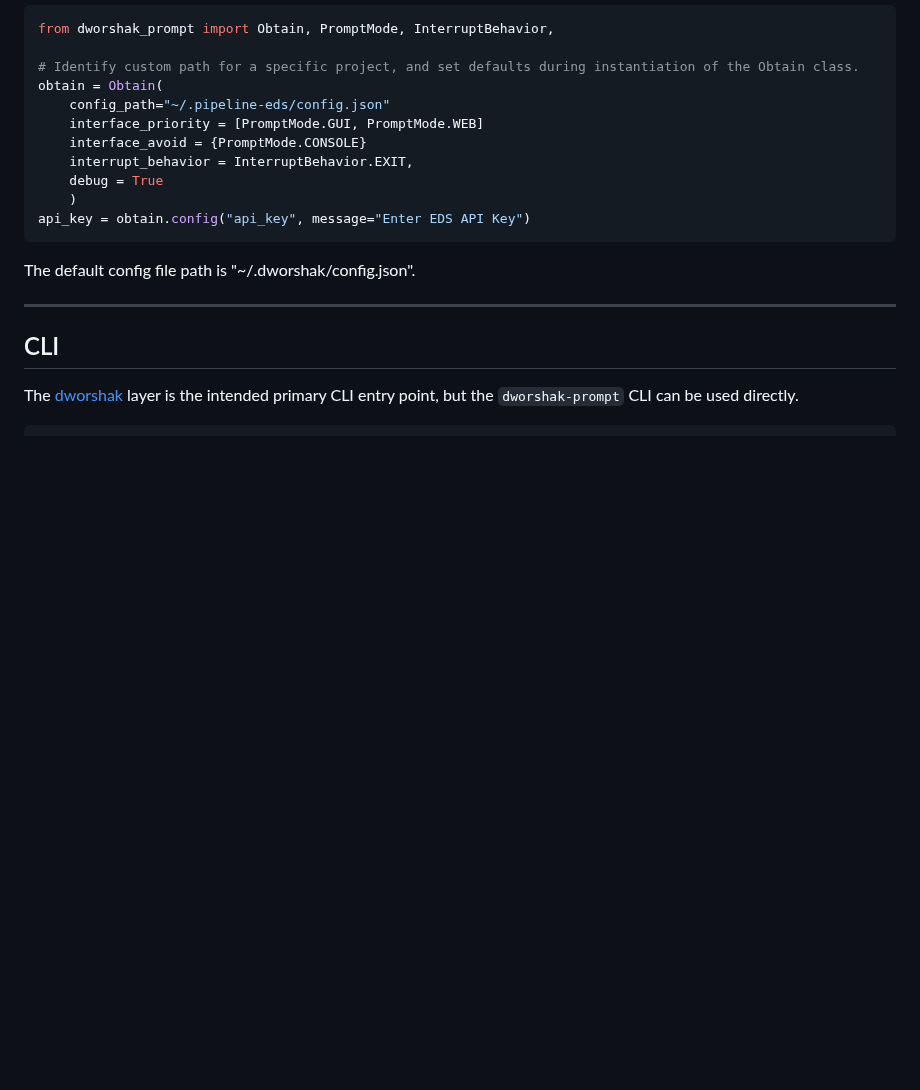
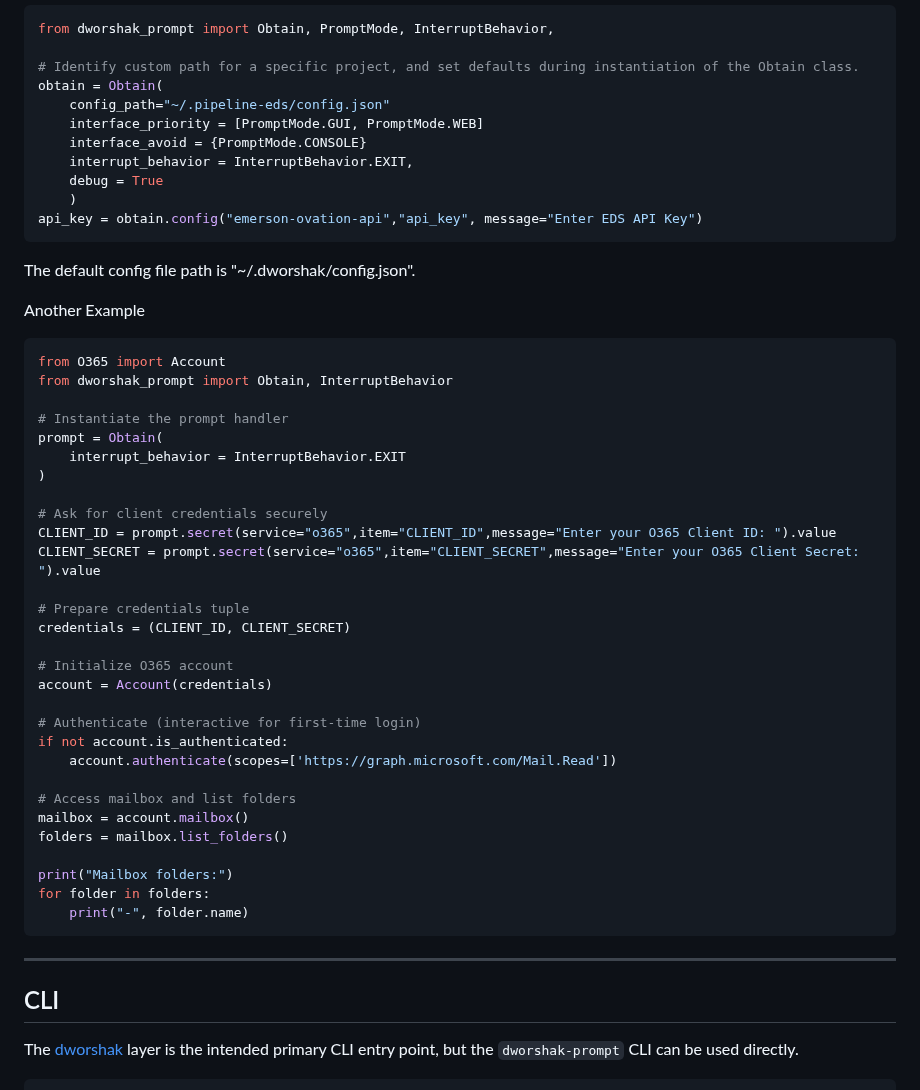
Before and after one commit to City-of-Memphis-Wastewater/dworshak-prompt, a Markdown page: README.md, the part around the change. Drawn GitHub-style; blank space fills up the shorter version.

````diff
--- a/README.md
+++ b/README.md
@@ -78,10 +78,44 @@ obtain = Obtain(
     interrupt_behavior = InterruptBehavior.EXIT,
     debug = True
     )
-api_key = obtain.config("api_key", message="Enter EDS API Key")
+api_key = obtain.config("emerson-ovation-api","api_key", message="Enter EDS API Key")
 ```
 
 The default config file path is "~/.dworshak/config.json".
+
+Another Example
+```python
+from O365 import Account
+from dworshak_prompt import Obtain, InterruptBehavior
+
+# Instantiate the prompt handler
+prompt = Obtain(
+    interrupt_behavior = InterruptBehavior.EXIT
+)
+
+# Ask for client credentials securely
+CLIENT_ID = prompt.secret(service="o365",item="CLIENT_ID",message="Enter your O365 Client ID: ").value
+CLIENT_SECRET = prompt.secret(service="o365",item="CLIENT_SECRET",message="Enter your O365 Client Secret: ").value
+
+# Prepare credentials tuple
+credentials = (CLIENT_ID, CLIENT_SECRET)
+
+# Initialize O365 account
+account = Account(credentials)
+
+# Authenticate (interactive for first-time login)
+if not account.is_authenticated:
+    account.authenticate(scopes=['https://graph.microsoft.com/Mail.Read'])
+
+# Access mailbox and list folders
+mailbox = account.mailbox()
+folders = mailbox.list_folders()
+
+print("Mailbox folders:")
+for folder in folders:
+    print("-", folder.name)
+```
+
 
 ---
 
````
